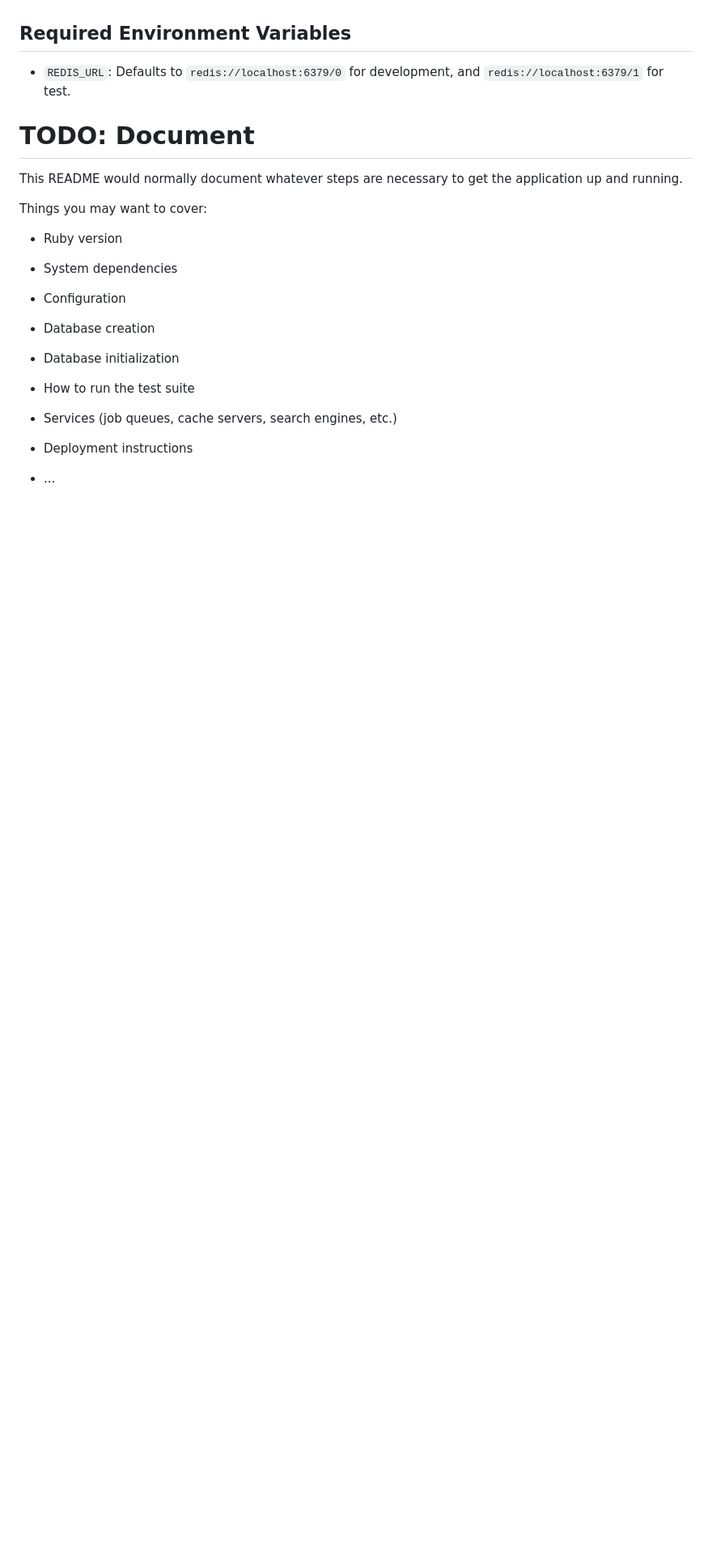
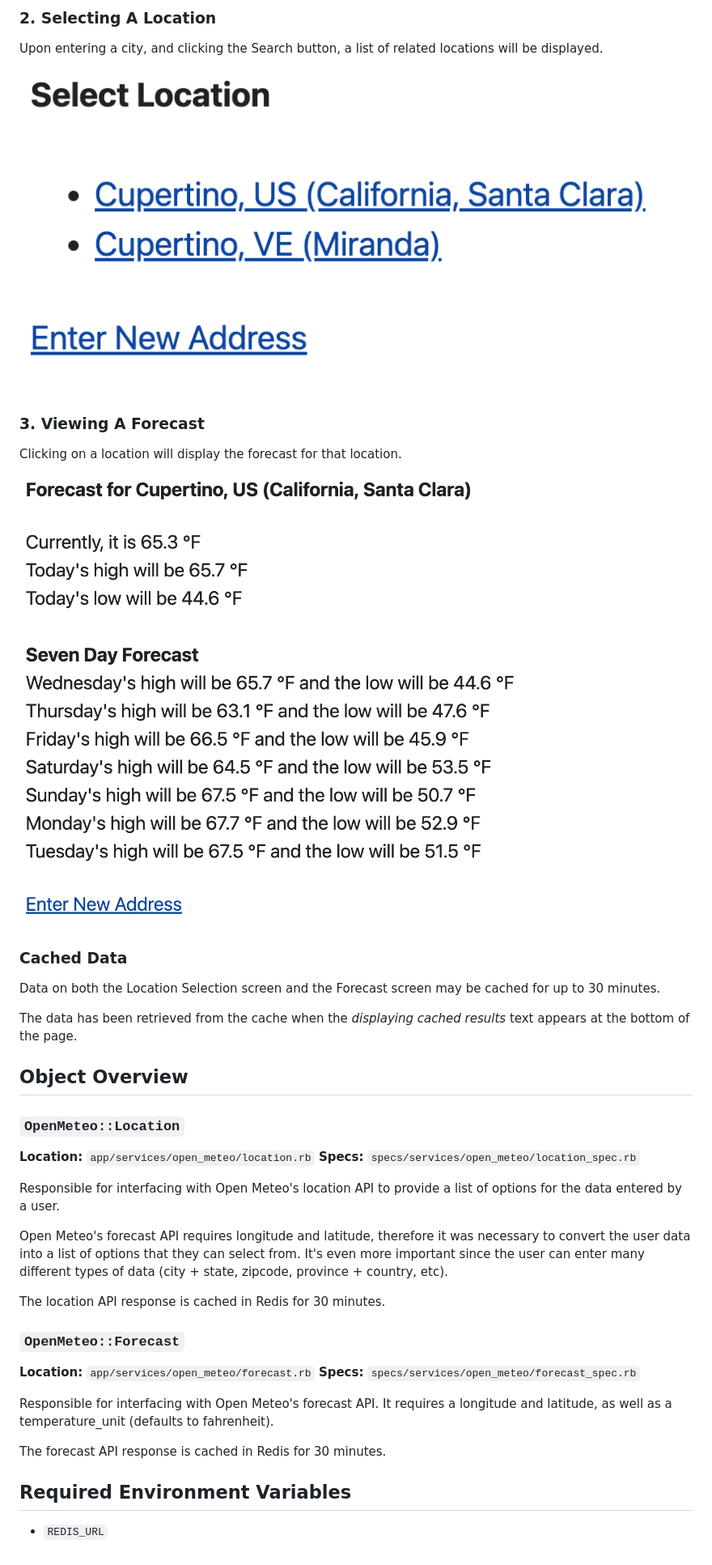
Before and after one commit to trueheart78/project-weather-forecast, a Markdown page: README.md, the part around the change printed below. Shown: that part at 81% size. GitHub-like rendering; pictures changed too: docs/forecast.png (added), docs/search_results.png (added); blank space fills up the shorter version.

```diff
--- a/README.md
+++ b/README.md
@@ -8,29 +37,54 @@ Redis 7
+### 2. Selecting A Location
+
+Upon entering a city, and clicking the Search button, a list of related locations will be displayed.
+
+![Search Results][search results image]
+
+### 3. Viewing A Forecast
+
+Clicking on a location will display the forecast for that location.
+
+![Forecast][forecast image]
+
+### Cached Data
+
+Data on both the Location Selection screen and the Forecast screen may be cached for up to 30 minutes.
+
+The data has been retrieved from the cache when the _displaying cached results_ text appears at the bottom of the page.
+
+## Object Overview
+
+### `OpenMeteo::Location`
+
+**Location:** `app/services/open_meteo/location.rb`
+**Specs:** `specs/services/open_meteo/location_spec.rb`
+
+Responsible for interfacing with Open Meteo's location API to provide a list of options for the data entered by a user.
+
+Open Meteo's forecast API requires longitude and latitude, therefore it was necessary to convert the user data into a list of options
+that they can select from. It's even more important since the user can enter many different types of data
+(city + state, zipcode, province + country, etc).
+
+The location API response is cached in Redis for 30 minutes.
+
+### `OpenMeteo::Forecast`
+
+**Location:** `app/services/open_meteo/forecast.rb`
+**Specs:** `specs/services/open_meteo/forecast_spec.rb`
+
+Responsible for interfacing with Open Meteo's forecast API. It requires a longitude and latitude, as well as a temperature_unit (defaults to fahrenheit).
+
+The forecast API response is cached in Redis for 30 minutes.
 
 ## Required Environment Variables
 
-* `REDIS_URL`: Defaults to `redis://localhost:6379/0` for development, and `redis://localhost:6379/1` for test.
+* `REDIS_URL`
 
-# TODO: Document
-
-This README would normally document whatever steps are necessary to get the
-application up and running.
-
-Things you may want to cover:
-
-* Ruby version
-
-* System dependencies
-
-* Configuration
-
-* Database creation
-
-* Database initialization
-
-* How to run the test suite
-
-* Services (job queues, cache servers, search engines, etc.)
-
-* Deployment instructions
-
-* ...
+[open meteo]: https://open-meteo.com/
+[hot wire]: https://hotwired.dev/
+[simple css]: https://simplecss.org/
+[rubo cop]: https://rubocop.org/
+[simple cov]: https://rubygems.org/gems/simplecov
+[search form image]: docs/search_form.png
+[search results image]: docs/search_results.png
+[forecast image]: docs/forecast.png
```
Also changed, not shown: other parts of README.md (+32 -3 lines), docs/search_form.png (added), public/icon.png (deleted), 12 other files.
